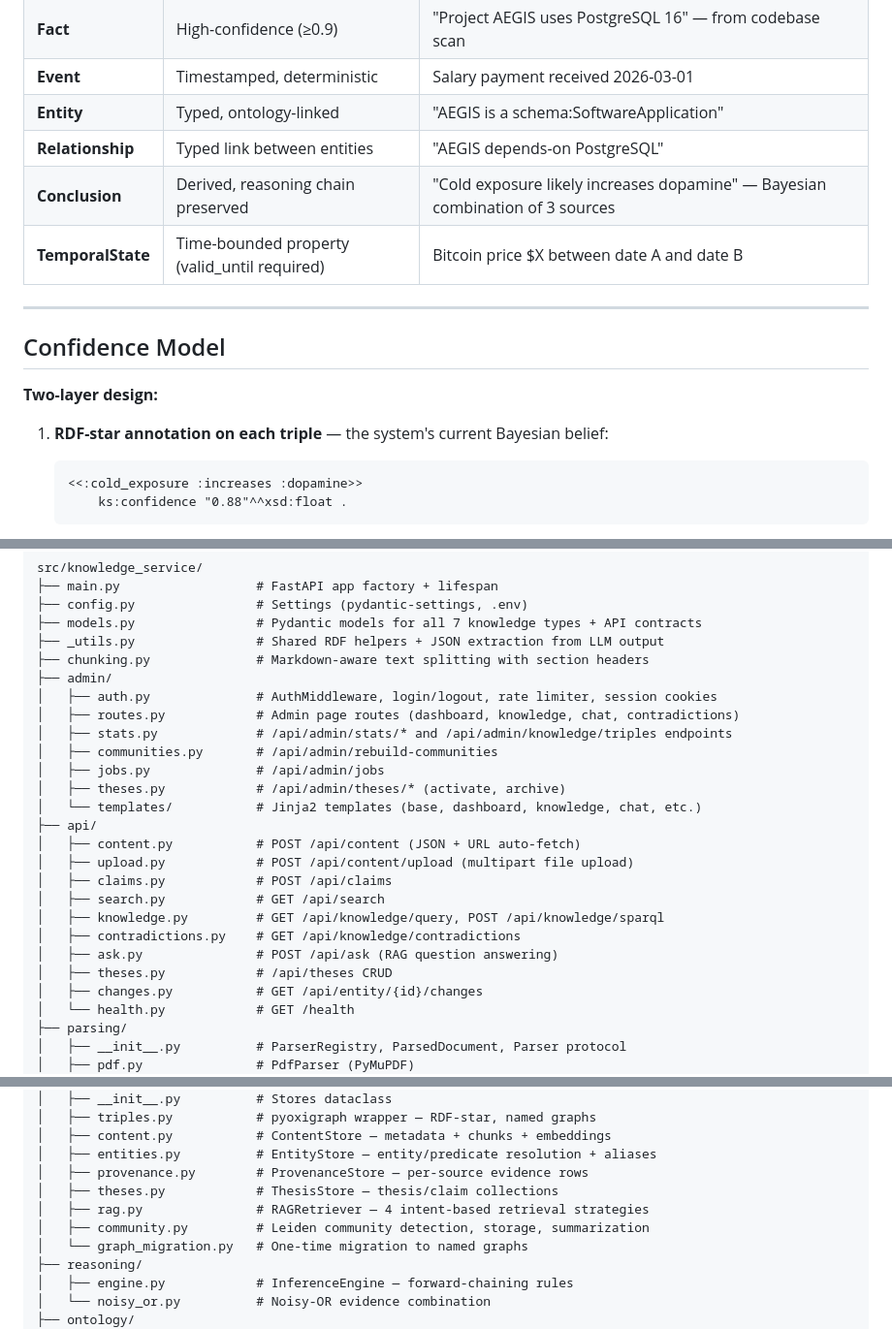
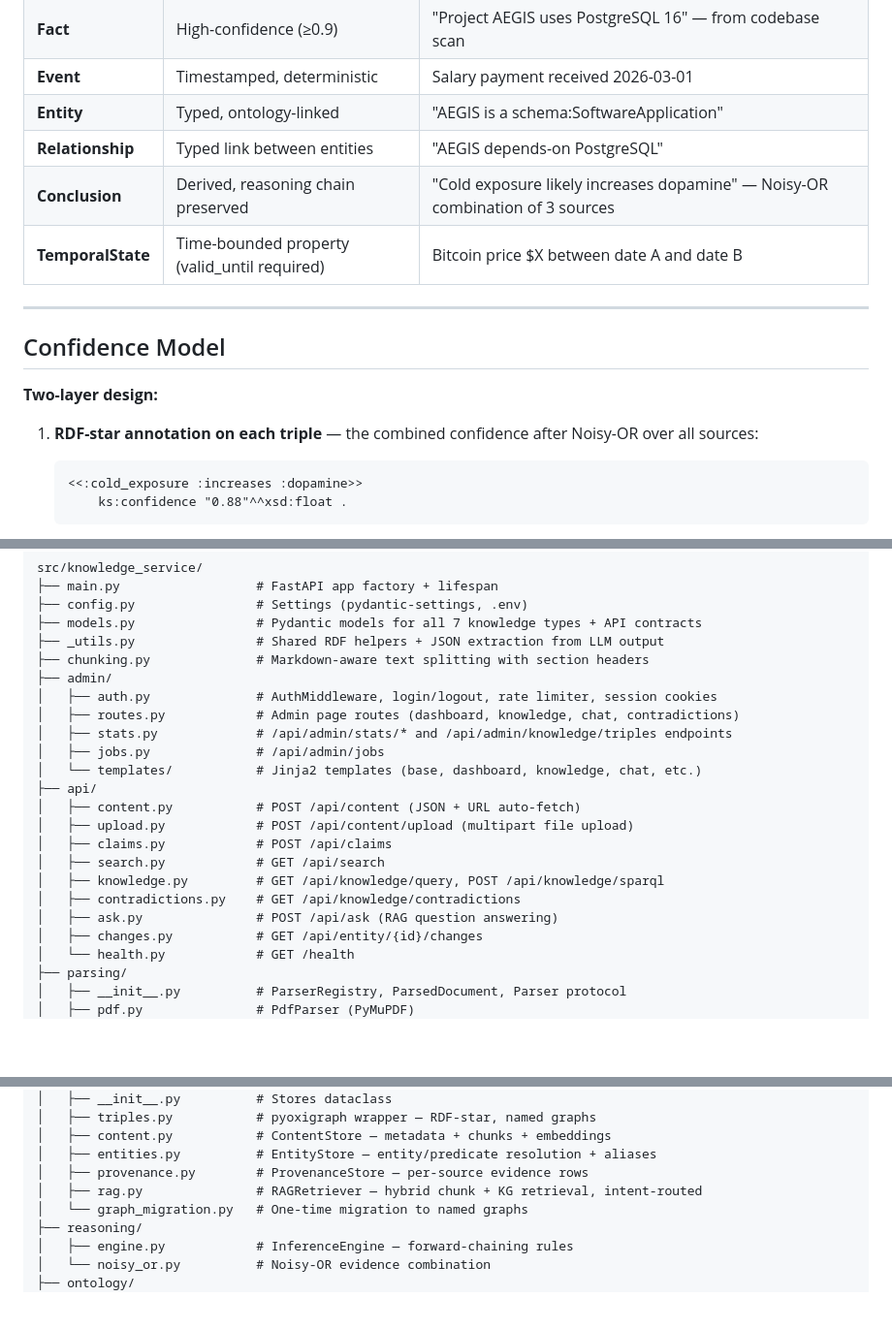
Before and after one commit to arshadansari27/knowledge-service, a Markdown page: README.md, 3 parts joined by grey strips. Shown at 97% size. Drawn GitHub-style; blank space fills up the shorter version.

````diff
--- a/README.md
+++ b/README.md
@@ -79,7 +76,7 @@ Every piece of knowledge is classified as one of these seven types:
 | **Event** | Timestamped, deterministic | Salary payment received 2026-03-01 |
 | **Entity** | Typed, ontology-linked | "AEGIS is a schema:SoftwareApplication" |
 | **Relationship** | Typed link between entities | "AEGIS depends-on PostgreSQL" |
-| **Conclusion** | Derived, reasoning chain preserved | "Cold exposure likely increases dopamine" — Bayesian combination of 3 sources |
+| **Conclusion** | Derived, reasoning chain preserved | "Cold exposure likely increases dopamine" — Noisy-OR combination of 3 sources |
 | **TemporalState** | Time-bounded property (valid_until required) | Bitcoin price $X between date A and date B |
 
 ---
@@ -88,7 +85,7 @@ Every piece of knowledge is classified as one of these seven types:
 
 **Two-layer design:**
 
-1. **RDF-star annotation on each triple** — the system's current Bayesian belief:
+1. **RDF-star annotation on each triple** — the combined confidence after Noisy-OR over all sources:
    ```turtle
    <<:cold_exposure :increases :dopamine>>
        ks:confidence "0.88"^^xsd:float .
@@ -753,9 +750,7 @@ src/knowledge_service/
 │   ├── auth.py              # AuthMiddleware, login/logout, rate limiter, session cookies
 │   ├── routes.py            # Admin page routes (dashboard, knowledge, chat, contradictions)
 │   ├── stats.py             # /api/admin/stats/* and /api/admin/knowledge/triples endpoints
-│   ├── communities.py       # /api/admin/rebuild-communities
 │   ├── jobs.py              # /api/admin/jobs
-│   ├── theses.py            # /api/admin/theses/* (activate, archive)
 │   └── templates/           # Jinja2 templates (base, dashboard, knowledge, chat, etc.)
 ├── api/
 │   ├── content.py           # POST /api/content (JSON + URL auto-fetch)
@@ -765,7 +760,6 @@ src/knowledge_service/
 │   ├── knowledge.py         # GET /api/knowledge/query, POST /api/knowledge/sparql
 │   ├── contradictions.py    # GET /api/knowledge/contradictions
 │   ├── ask.py               # POST /api/ask (RAG question answering)
-│   ├── theses.py            # /api/theses CRUD
 │   ├── changes.py           # GET /api/entity/{id}/changes
 │   └── health.py            # GET /health
 ├── parsing/
@@ -790,9 +784,7 @@ src/knowledge_service/
 │   ├── content.py           # ContentStore — metadata + chunks + embeddings
 │   ├── entities.py          # EntityStore — entity/predicate resolution + aliases
 │   ├── provenance.py        # ProvenanceStore — per-source evidence rows
-│   ├── theses.py            # ThesisStore — thesis/claim collections
-│   ├── rag.py               # RAGRetriever — 4 intent-based retrieval strategies
-│   ├── community.py         # Leiden community detection, storage, summarization
+│   ├── rag.py               # RAGRetriever — hybrid chunk + KG retrieval, intent-routed
 │   └── graph_migration.py   # One-time migration to named graphs
 ├── reasoning/
 │   ├── engine.py            # InferenceEngine — forward-chaining rules
````
Also changed, not shown: other parts of README.md (+28 -30 lines), CLAUDE.md (+2 -4 lines).
